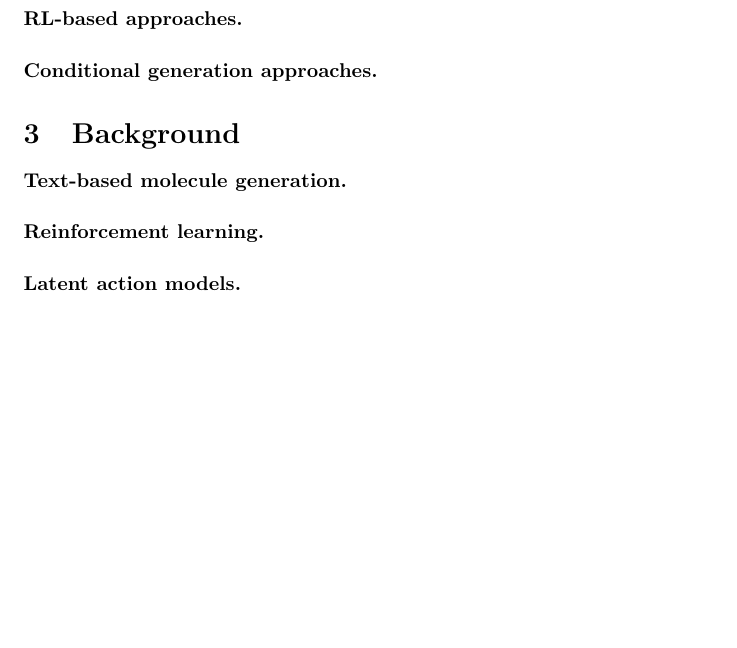
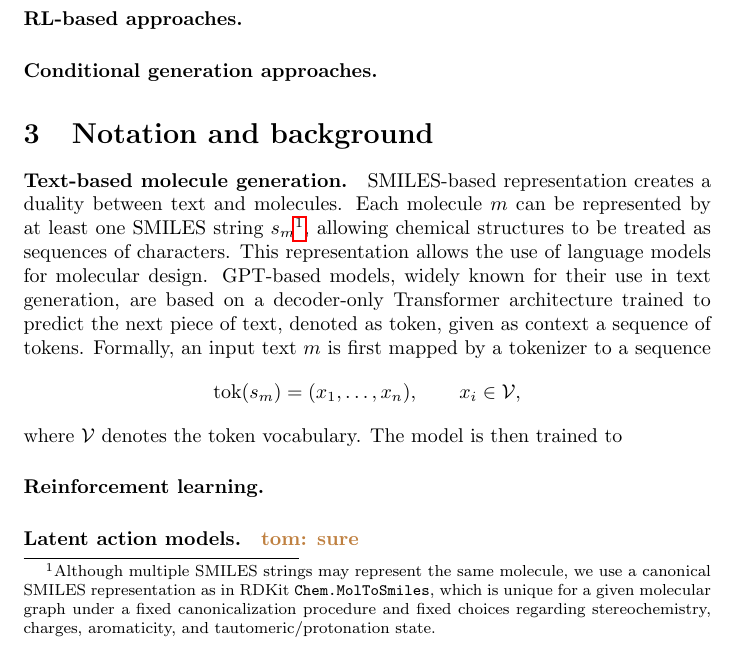
Before and after one commit to epignatelli/Latent-action-spaces-for-optimising-molecular-properties, a LaTeX paper (tmlr.tex): part of page 2 of 6, cut so that both start at the same text, the shorter picture padded with empty space. Compiled offline with pdfLaTeX; a LaTeX package or settings file that is missing is left out.

Commit message:
Updates from Overleaf

```diff
--- a/tmlr.tex
+++ b/tmlr.tex
@@ -26,6 +26,8 @@
 \newacronym{rlhf}{RLHF}{Reinforcement Learning from Human Feedback}
 \newacronym{llm}{LLM}{Large Language Model}
 \newacronym{smiles}{SMILES}{Simplified Molecular Input Line Entry System}
+
+\newcommand{\tom}[1]{\textcolor{brown}{\textbf{tom: #1}}}
 
 \title{Towards Latent Action Spaces for RL-based Molecule Generation}
 
@@ -103,10 +105,25 @@ Our goal is not to claim that latent action spaces are universally superior, but
 
 
 
-\section{Background}
+\section{Notation and background}
 \paragraph{Text-based molecule generation.}
+SMILES-based representation creates a duality between text and molecules. Each molecule $m$ can be represented by at least one SMILES string $s_m$\footnote{Although multiple SMILES strings may represent the same molecule, we use a canonical SMILES representation as in RDKit \texttt{Chem.MolToSmiles}, which is unique for a given molecular graph under a fixed canonicalization procedure and fixed choices regarding stereochemistry, charges, aromaticity, and tautomeric/protonation state.}, allowing chemical structures to be treated as sequences of characters.
+This representation allows the use of language models for molecular design.
+GPT-based models, widely known for their use in text generation, are based on a decoder-only Transformer architecture trained to predict the next piece of text, denoted as token, given as context a sequence of tokens. Formally, an input text \(m\) is first mapped by a tokenizer to a sequence
+\[
+\operatorname{tok}(s_m) = (x_1,\ldots,x_n), \qquad x_i \in \mathcal{V},
+\]
+where \(\mathcal{V}\) denotes the token vocabulary. The model is then trained to
+
+
 \paragraph{Reinforcement learning.}
+
+
 \paragraph{Latent action models.}
+% Tommy you can take the RL background from here if you want (no need to) https://arxiv.org/pdf/2312.01072
+% or maybe here is shorter: https://arxiv.org/pdf/2409.12798
+% But again, no need to!! Feel free to ignore it and make it yours!
+\tom{sure}
 
 
 
```
